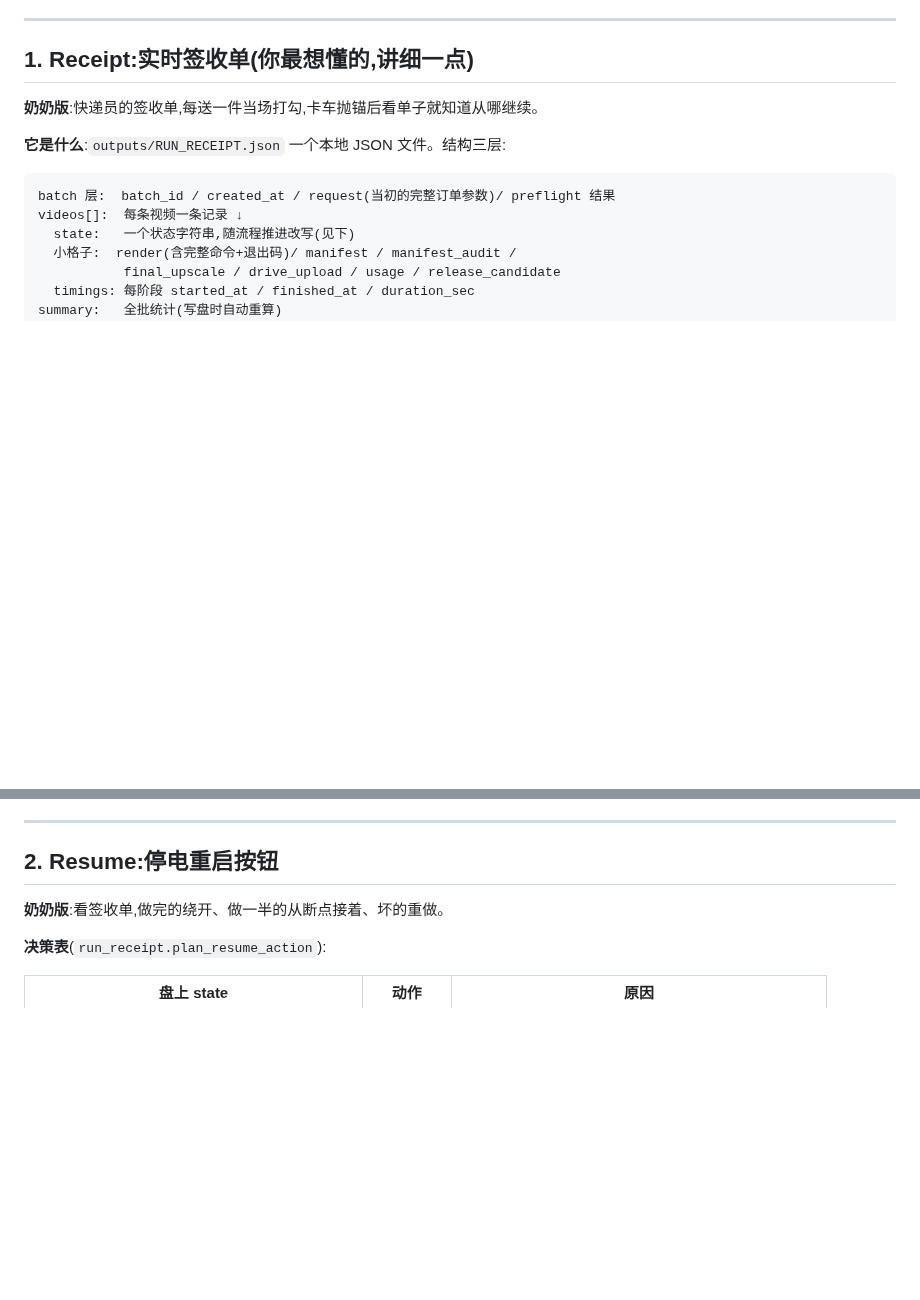
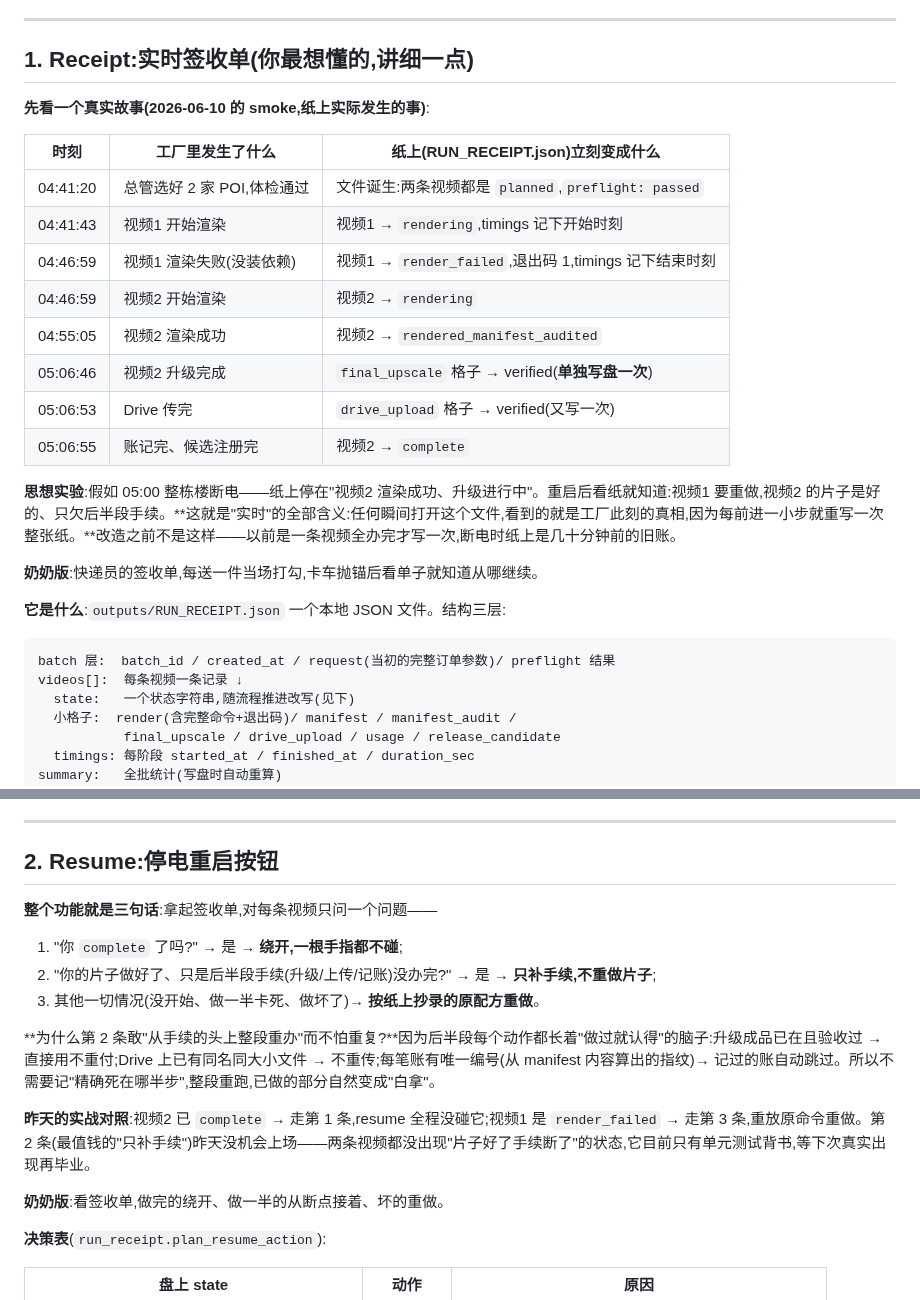
Before and after one commit to Leo86868/Promo-Pipeline, a Markdown page: LEARNING.md, 2 parts joined by grey strips. Drawn GitHub-style; blank space fills up the shorter version.

Commit message:
Explain receipt and resume with the real smoke timeline
LEARNING.md §1 gains the actual 2026-06-10 minute-by-minute receipt
transitions plus a power-cut thought experiment; §2 reduces resume to
its three questions and maps yesterday's live run onto them.

Co-Authored-By: Claude Fable 5 <noreply@anthropic.com>

```diff
--- a/LEARNING.md
+++ b/LEARNING.md
@@ -27,6 +27,21 @@ run_batch(总管,一个进程)
 ---
 
 ## 1. Receipt:实时签收单(你最想懂的,讲细一点)
+
+**先看一个真实故事(2026-06-10 的 smoke,纸上实际发生的事)**:
+
+| 时刻 | 工厂里发生了什么 | 纸上(RUN_RECEIPT.json)立刻变成什么 |
+|---|---|---|
+| 04:41:20 | 总管选好 2 家 POI,体检通过 | 文件诞生:两条视频都是 `planned`,`preflight: passed` |
+| 04:41:43 | 视频1 开始渲染 | 视频1 → `rendering`,timings 记下开始时刻 |
+| 04:46:59 | 视频1 渲染失败(没装依赖) | 视频1 → `render_failed`,退出码 1,timings 记下结束时刻 |
+| 04:46:59 | 视频2 开始渲染 | 视频2 → `rendering` |
+| 04:55:05 | 视频2 渲染成功 | 视频2 → `rendered_manifest_audited` |
+| 05:06:46 | 视频2 升级完成 | `final_upscale` 格子 → verified(**单独写盘一次**) |
+| 05:06:53 | Drive 传完 | `drive_upload` 格子 → verified(又写一次) |
+| 05:06:55 | 账记完、候选注册完 | 视频2 → `complete` |
+
+**思想实验**:假如 05:00 整栋楼断电——纸上停在"视频2 渲染成功、升级进行中"。重启后看纸就知道:视频1 要重做,视频2 的片子是好的、只欠后半段手续。**这就是"实时"的全部含义:任何瞬间打开这个文件,看到的就是工厂此刻的真相,因为每前进一小步就重写一次整张纸。**改造之前不是这样——以前是一条视频全办完才写一次,断电时纸上是几十分钟前的旧账。
 
 **奶奶版**:快递员的签收单,每送一件当场打勾,卡车抛锚后看单子就知道从哪继续。
 
@@ -64,6 +79,15 @@ planned → rendering → rendered_manifest_audited → complete
 ---
 
 ## 2. Resume:停电重启按钮
+
+**整个功能就是三句话**:拿起签收单,对每条视频只问一个问题——
+1. "你 `complete` 了吗?" → 是 → **绕开,一根手指都不碰**;
+2. "你的片子做好了、只是后半段手续(升级/上传/记账)没办完?" → 是 → **只补手续,不重做片子**;
+3. 其他一切情况(没开始、做一半卡死、做坏了)→ **按纸上抄录的原配方重做**。
+
+**为什么第 2 条敢"从手续的头上整段重办"而不怕重复?**因为后半段每个动作都长着"做过就认得"的脑子:升级成品已在且验收过 → 直接用不重付;Drive 上已有同名同大小文件 → 不重传;每笔账有唯一编号(从 manifest 内容算出的指纹)→ 记过的账自动跳过。所以不需要记"精确死在哪半步",整段重跑,已做的部分自然变成"白拿"。
+
+**昨天的实战对照**:视频2 已 `complete` → 走第 1 条,resume 全程没碰它;视频1 是 `render_failed` → 走第 3 条,重放原命令重做。第 2 条(最值钱的"只补手续")昨天没机会上场——两条视频都没出现"片子好了手续断了"的状态,它目前只有单元测试背书,等下次真实出现再毕业。
 
 **奶奶版**:看签收单,做完的绕开、做一半的从断点接着、坏的重做。
 
```
